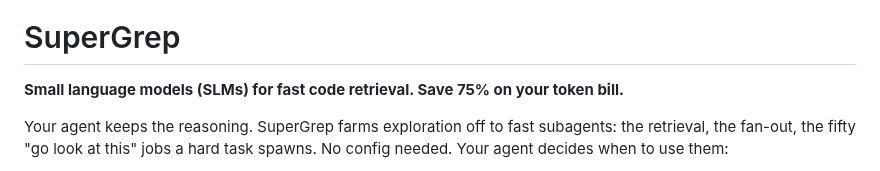
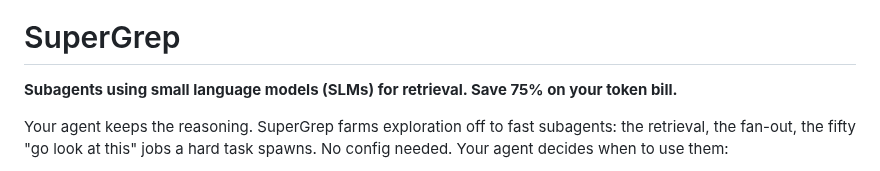
Before and after one commit to infino-ai/code-context, a Markdown page: README.md, the part around the change. Drawn GitHub-style.

Commit message:
Update README to clarify SLMs usage

```diff
--- a/README.md
+++ b/README.md
@@ -8,7 +8,7 @@
 
 # SuperGrep
 
-**Small language models (SLMs) for fast code retrieval. Save 75% on your token bill.**
+**Subagents using small language models (SLMs) for retrieval. Save 75% on your token bill.**
 
 Your agent keeps the reasoning. SuperGrep farms exploration off to fast subagents: the retrieval, the fan-out, the fifty "go look at this" jobs a hard task
 spawns. No config needed. Your agent decides when to use them:
```
